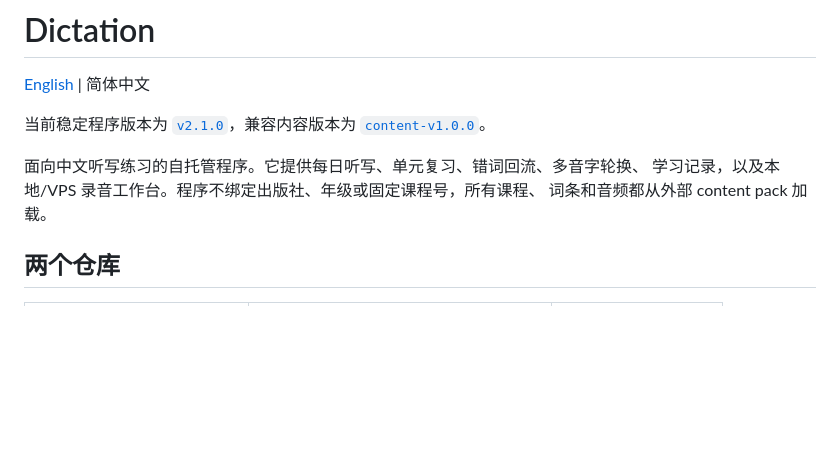
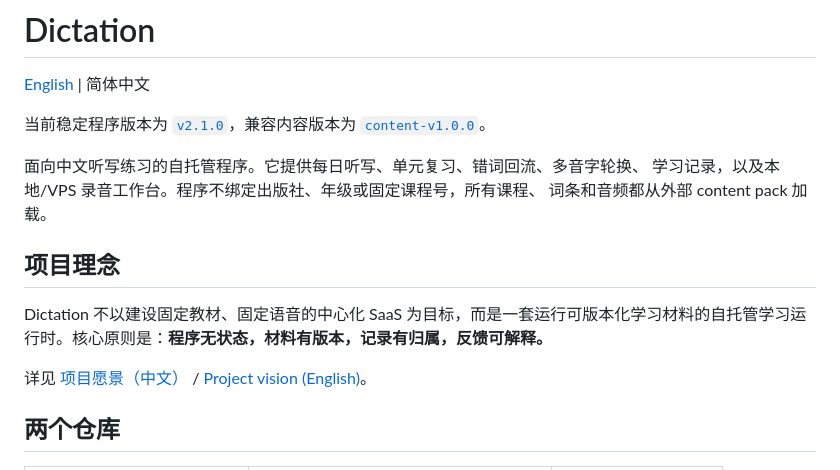
Before and after one commit to zkzchb/dictation, a Markdown page: README.md, the part around the change. Drawn GitHub-style; blank space fills up the shorter version.

Commit message:
docs: link project vision from Chinese README

```diff
--- a/README.md
+++ b/README.md
@@ -7,6 +7,12 @@
 面向中文听写练习的自托管程序。它提供每日听写、单元复习、错词回流、多音字轮换、
 学习记录，以及本地/VPS 录音工作台。程序不绑定出版社、年级或固定课程号，所有课程、
 词条和音频都从外部 content pack 加载。
+
+## 项目理念
+
+Dictation 不以建设固定教材、固定语音的中心化 SaaS 为目标，而是一套运行可版本化学习材料的自托管学习运行时。核心原则是：**程序无状态，材料有版本，记录有归属，反馈可解释。**
+
+详见 [项目愿景（中文）](docs/PROJECT-VISION.md) / [Project vision (English)](docs/PROJECT-VISION.en.md)。
 
 ## 两个仓库
 
```
